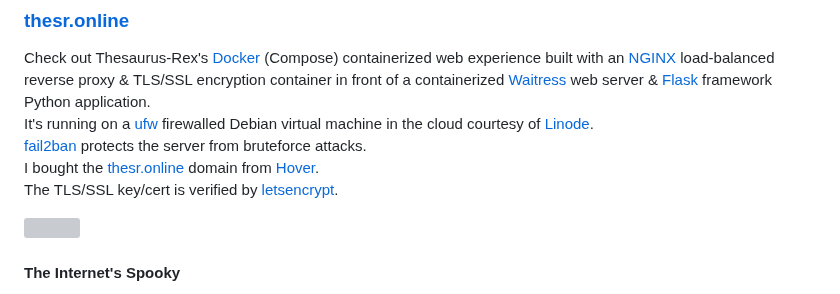
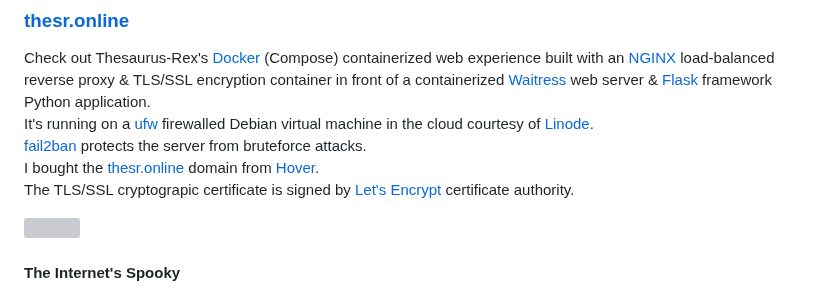
Before and after one commit to treatmesubj/Thesaurus_Rex, a Markdown page: README.md, the part around the change. Drawn GitHub-style; grey boxes are pictures that could not be loaded.

Commit message:
README gore

```diff
--- a/README.md
+++ b/README.md
@@ -64,7 +64,7 @@ Check out Thesaurus-Rex's [Docker](https://www.docker.com/) (Compose) containeri
 It's running on a [ufw](https://wiki.debian.org/Uncomplicated%20Firewall%20%28ufw%29) firewalled Debian virtual machine in the cloud courtesy of [Linode](https://www.linode.com/).\
 [fail2ban](https://github.com/fail2ban/fail2ban) protects the server from bruteforce attacks.\
 I bought the [thesr.online](https://thesr.online) domain from [Hover](https://www.hover.com/).\
-The TLS/SSL key/cert is verified by [letsencrypt](https://letsencrypt.org/).
+The TLS/SSL cryptograpic certificate is signed by [Let's Encrypt](https://letsencrypt.org/) certificate authority.
 
 ![](./images/thesr_web.png)
 
```
